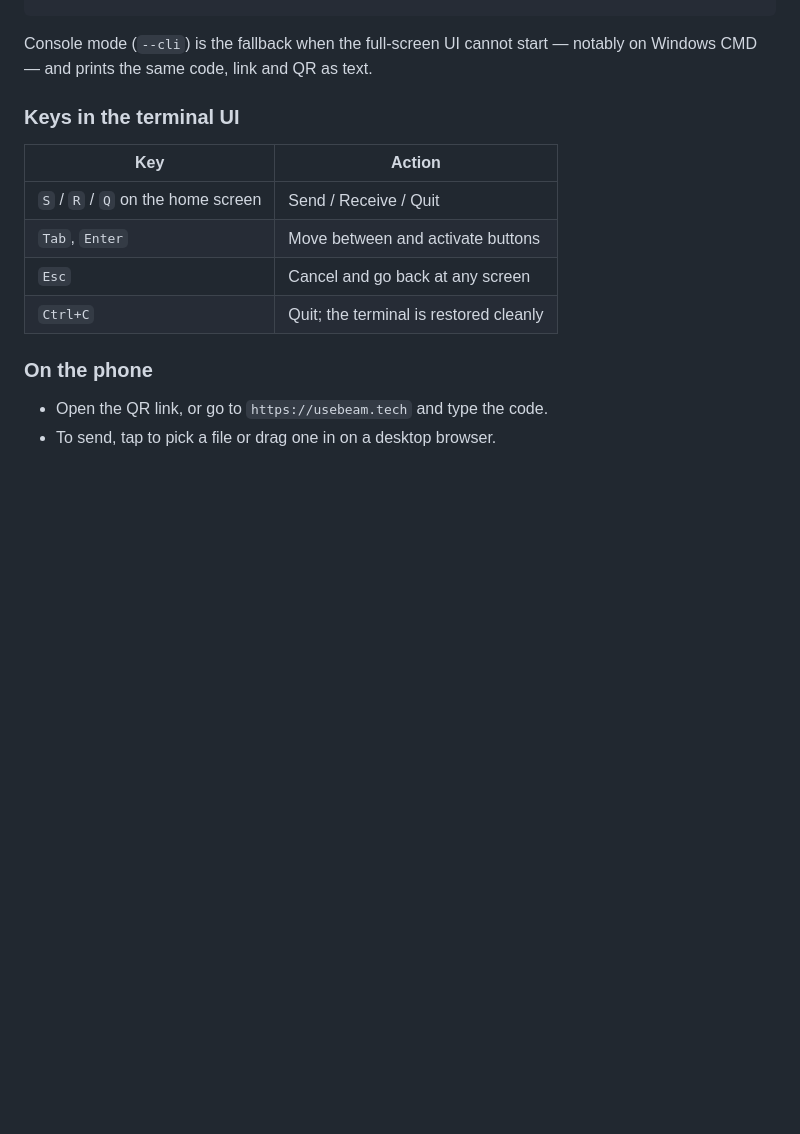
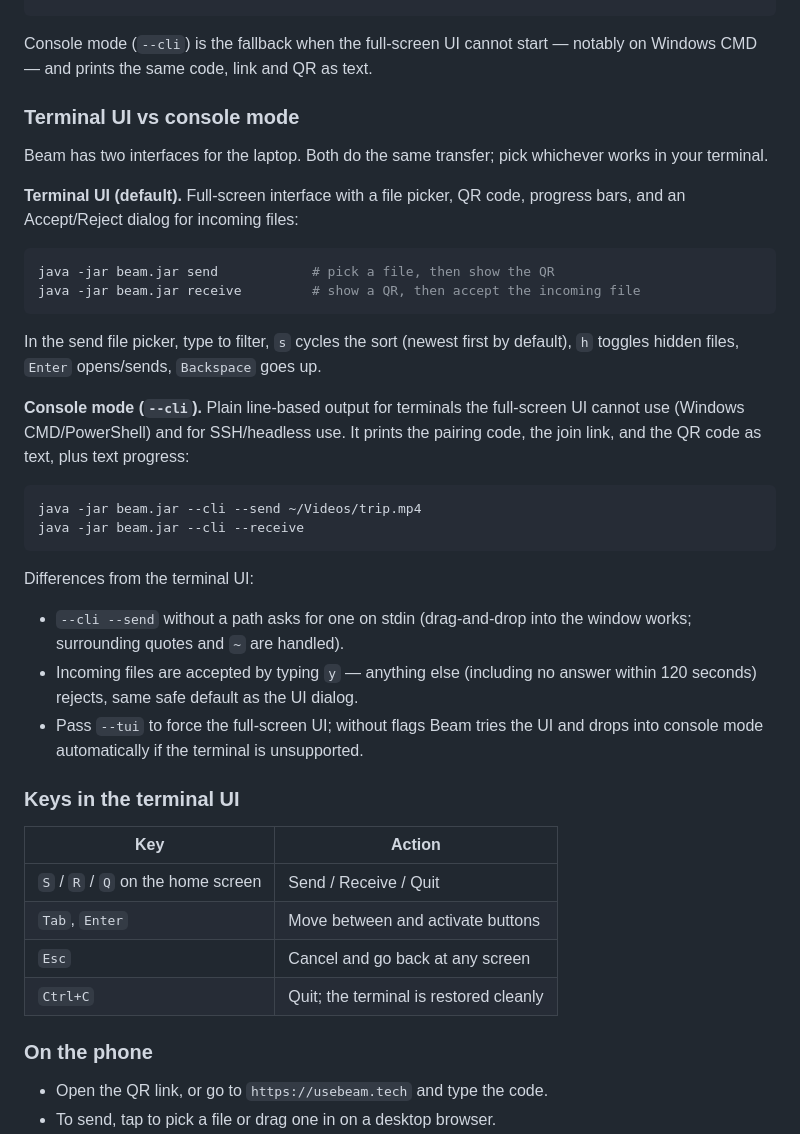
Before and after one commit to DIVESHvalecha/Beam, a Markdown page: README.md, the part around the change. Rendered like a GitHub page; blank space fills up the shorter version.

````diff
--- a/README.md
+++ b/README.md
@@ -149,6 +149,40 @@ java -jar beam.jar --version
 
 Console mode (`--cli`) is the fallback when the full-screen UI cannot start —
 notably on Windows CMD — and prints the same code, link and QR as text.
+
+### Terminal UI vs console mode
+
+Beam has two interfaces for the laptop. Both do the same transfer; pick whichever
+works in your terminal.
+
+**Terminal UI (default).** Full-screen interface with a file picker, QR code,
+progress bars, and an Accept/Reject dialog for incoming files:
+
+```sh
+java -jar beam.jar send            # pick a file, then show the QR
+java -jar beam.jar receive         # show a QR, then accept the incoming file
+```
+
+In the send file picker, type to filter, `s` cycles the sort (newest first by
+default), `h` toggles hidden files, `Enter` opens/sends, `Backspace` goes up.
+
+**Console mode (`--cli`).** Plain line-based output for terminals the full-screen
+UI cannot use (Windows CMD/PowerShell) and for SSH/headless use. It prints the
+pairing code, the join link, and the QR code as text, plus text progress:
+
+```sh
+java -jar beam.jar --cli --send ~/Videos/trip.mp4
+java -jar beam.jar --cli --receive
+```
+
+Differences from the terminal UI:
+
+- `--cli --send` without a path asks for one on stdin (drag-and-drop into the
+  window works; surrounding quotes and `~` are handled).
+- Incoming files are accepted by typing `y` — anything else (including no answer
+  within 120 seconds) rejects, same safe default as the UI dialog.
+- Pass `--tui` to force the full-screen UI; without flags Beam tries the UI and
+  drops into console mode automatically if the terminal is unsupported.
 
 ### Keys in the terminal UI
 
````
